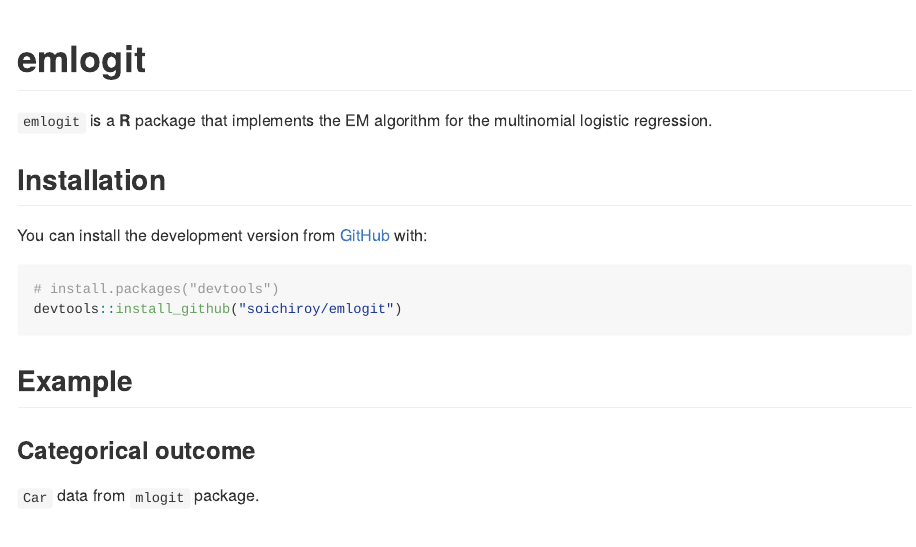
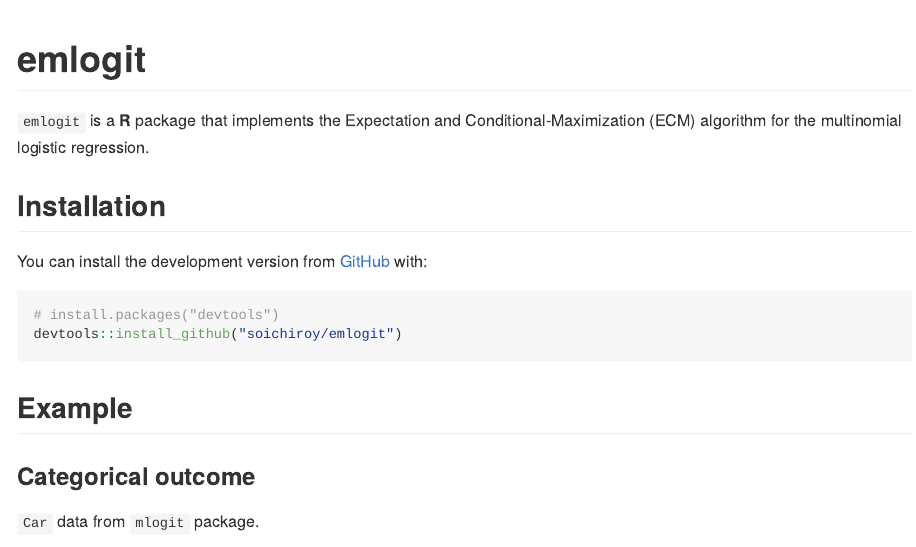
Before and after one commit to soichiroy/emlogit, an R Markdown document (README.Rmd): the page in a window 1100 px wide, from its top. Rendered offline with R 4.5, knitr and Pandoc, with nearby package versions; some code elsewhere in the file could not run offline; badge pictures from the web are left out.

Commit message:
minor fix on readme

```diff
--- a/README.Rmd
+++ b/README.Rmd
@@ -16,10 +16,10 @@ knitr::opts_chunk$set(
 # emlogit
 
 <!-- badges: start -->
-[![Travis build status](https://travis-ci.org/sou412/emlogit.svg?branch=master)](https://travis-ci.org/sou412/emlogit)
+[![Travis build status](https://travis-ci.org/soichiroy/emlogit.svg?branch=master)](https://travis-ci.org/sou412/emlogit)
 <!-- badges: end -->
 
-`emlogit` is a **R** package that implements the EM algorithm for the multinomial logistic regression.
+`emlogit` is a **R** package that implements the Expectation and Conditional-Maximization (ECM) algorithm for the multinomial logistic regression.
 
 ## Installation
 
```
Also changed, not shown: README.md.
